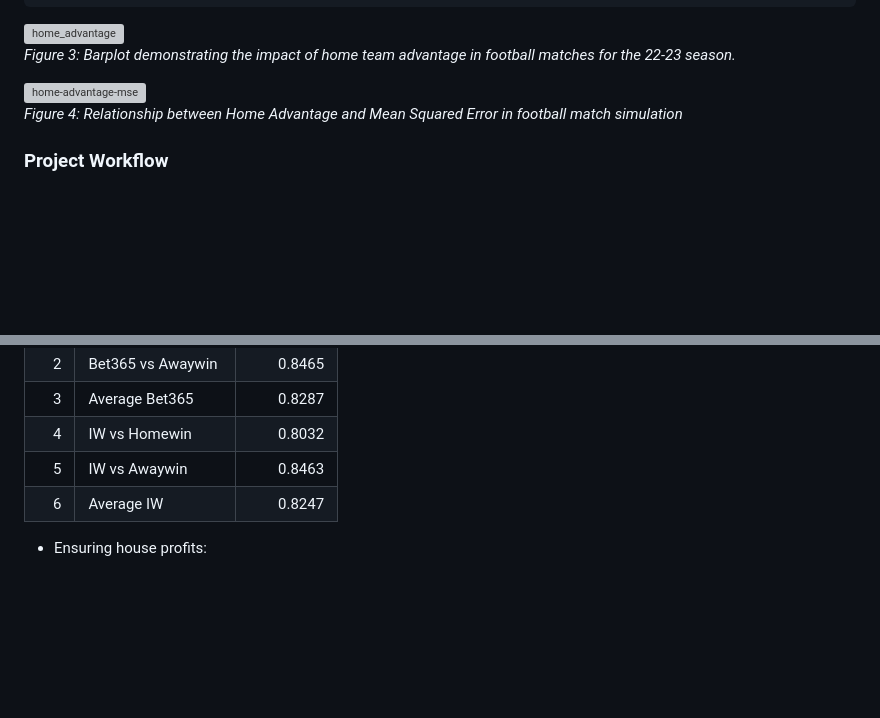
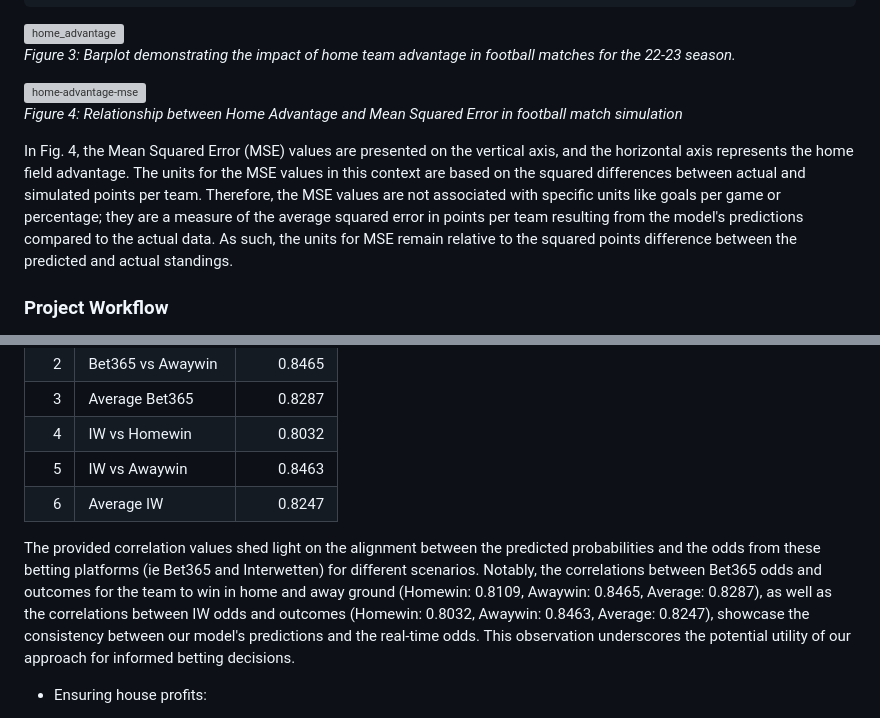
Before and after one commit to ACM40960/project-VishalkrishnaBlaze, a Markdown page: README.md, 2 parts joined by grey strips. Drawn GitHub-style; blank space fills up the shorter version; grey boxes are pictures that could not be loaded.

```diff
--- a/README.md
+++ b/README.md
@@ -133,6 +133,8 @@ The Poisson distribution simulates football matches via MCMC due to its fit for
    <p style="text-align: center;"><em>Figure 4: Relationship between Home Advantage and Mean Squared Error in football match simulation</em></p>
 </div>
 
+In Fig. 4, the Mean Squared Error (MSE) values are presented on the vertical axis, and the horizontal axis represents the home field advantage. The units for the MSE values in this context are based on the squared differences between actual and simulated points per team. Therefore, the MSE values are not associated with specific units like goals per game or percentage; they are a measure of the average squared error in points per team resulting from the model's predictions compared to the actual data. As such, the units for MSE remain relative to the squared points difference between the predicted and actual standings.
+
 ### Project Workflow
 
 1. Optimal split value derived from MAE.
@@ -240,6 +242,8 @@ procrustes(loc$points, loc2$points)
 |   5 | IW vs Awaywin     |     0.8463 |
 |   6 | Average IW        |     0.8247 |
 
+The provided correlation values shed light on the alignment between the predicted probabilities and the odds from these betting platforms (ie Bet365 and Interwetten) for different scenarios. Notably, the correlations between Bet365 odds and outcomes for the team to win in home and away ground (Homewin: 0.8109, Awaywin: 0.8465, Average: 0.8287), as well as the correlations between IW odds and outcomes (Homewin: 0.8032, Awaywin: 0.8463, Average: 0.8247), showcase the consistency between our model's predictions and the real-time odds. This observation underscores the potential utility of our approach for informed betting decisions.
+
 - Ensuring house profits:
 
 To achieve this, a simulation-based approach is used to analyze the potential earnings and outcomes of a betting strategy applied to football match results. A function is used that generates simulated betting outcomes based on given odds and a specified number of bets. It adds randomness from both normal and uniform distributions to the initial bets and calculates the resulting betting values and the total earnings, which are made to be exponential to the number of bets made. As seen from the plot below, the total house earnings increase as the number of bets made increases.
```
